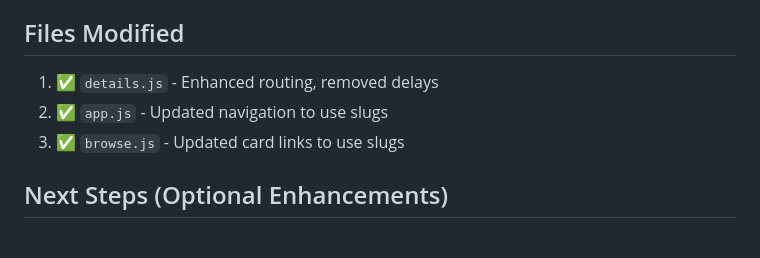
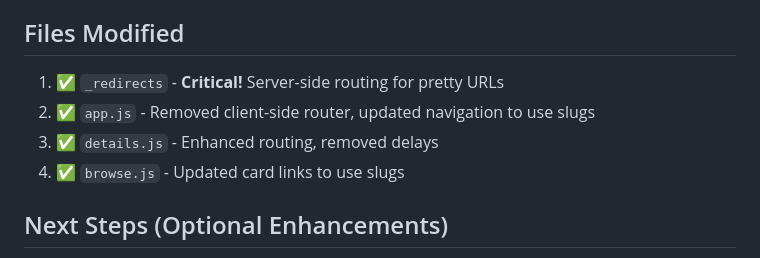
Before and after one commit to oshada497/movx-streaming, a Markdown page: PRETTY_URL_PERFORMANCE_FIX.md, the part around the change printed below. Rendered like a GitHub page.

```diff
--- a/PRETTY_URL_PERFORMANCE_FIX.md
+++ b/PRETTY_URL_PERFORMANCE_FIX.md
@@ -82,9 +111,10 @@ The solution maintains full backward compatibility:
 
 ## Files Modified
 
-1. ✅ `details.js` - Enhanced routing, removed delays
-2. ✅ `app.js` - Updated navigation to use slugs
-3. ✅ `browse.js` - Updated card links to use slugs
+1. ✅ `_redirects` - **Critical!** Server-side routing for pretty URLs
+2. ✅ `app.js` - Removed client-side router, updated navigation to use slugs
+3. ✅ `details.js` - Enhanced routing, removed delays
+4. ✅ `browse.js` - Updated card links to use slugs
 
 ## Next Steps (Optional Enhancements)
 
```
Also changed, not shown: other parts of PRETTY_URL_PERFORMANCE_FIX.md (+33 -4 lines).
